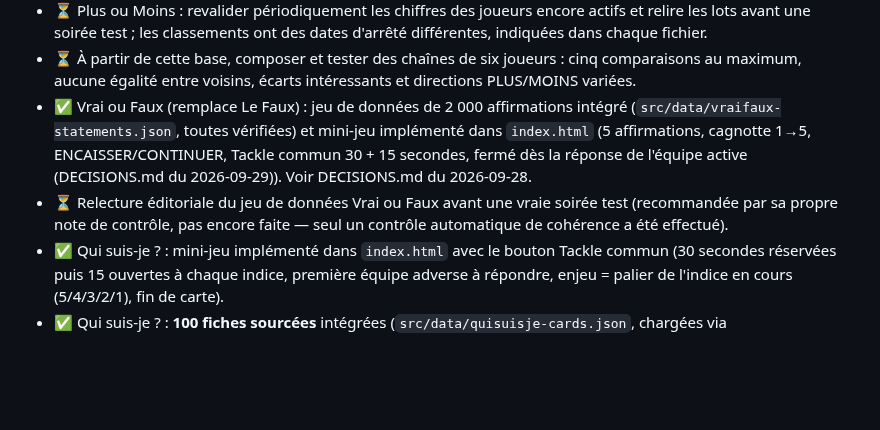
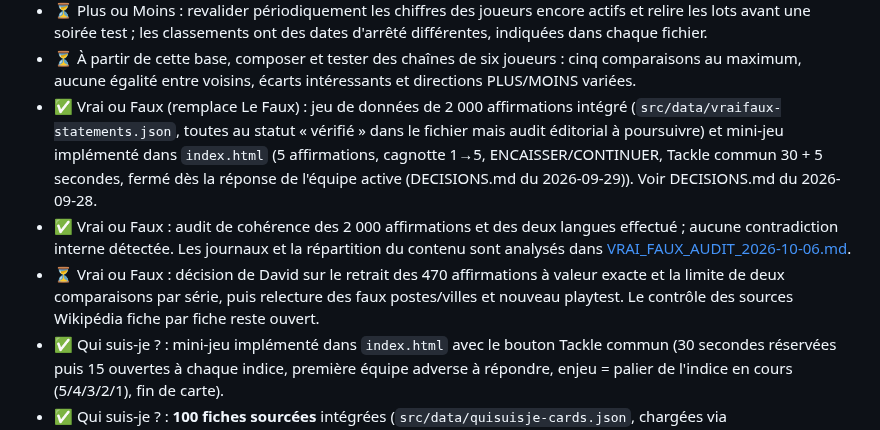
Before and after one commit to Dacloccortexa/game-project, a Markdown page: docs/TODO.md, the part around the change. Drawn GitHub-style; blank space fills up the shorter version.

Commit message:
Suivre l'audit éditorial de Vrai ou Faux

```diff
--- a/docs/TODO.md
+++ b/docs/TODO.md
@@ -20,8 +20,9 @@
 - ✅ Plus ou Moins : sept catégories intégrées et jouables, **50 entrées joueur + valeur chacune** (350 entrées au total) : buts en Premier League, Ligue des champions, Coupe du monde, Liga, Serie A et Ligue 1, ainsi que sélections nationales. Les six nouveaux lots indiquent la source et la date de vérification pour chaque entrée.
 - ⏳ Plus ou Moins : revalider périodiquement les chiffres des joueurs encore actifs et relire les lots avant une soirée test ; les classements ont des dates d'arrêté différentes, indiquées dans chaque fichier.
 - ⏳ À partir de cette base, composer et tester des chaînes de six joueurs : cinq comparaisons au maximum, aucune égalité entre voisins, écarts intéressants et directions PLUS/MOINS variées.
-- ✅ Vrai ou Faux (remplace Le Faux) : jeu de données de 2 000 affirmations intégré (`src/data/vraifaux-statements.json`, toutes vérifiées) et mini-jeu implémenté dans `index.html` (5 affirmations, cagnotte 1→5, ENCAISSER/CONTINUER, Tackle commun 30 + 15 secondes, fermé dès la réponse de l'équipe active (DECISIONS.md du 2026-09-29)). Voir DECISIONS.md du 2026-09-28.
-- ⏳ Relecture éditoriale du jeu de données Vrai ou Faux avant une vraie soirée test (recommandée par sa propre note de contrôle, pas encore faite — seul un contrôle automatique de cohérence a été effectué).
+- ✅ Vrai ou Faux (remplace Le Faux) : jeu de données de 2 000 affirmations intégré (`src/data/vraifaux-statements.json`, toutes au statut « vérifié » dans le fichier mais audit éditorial à poursuivre) et mini-jeu implémenté dans `index.html` (5 affirmations, cagnotte 1→5, ENCAISSER/CONTINUER, Tackle commun 30 + 5 secondes, fermé dès la réponse de l'équipe active (DECISIONS.md du 2026-09-29)). Voir DECISIONS.md du 2026-09-28.
+- ✅ Vrai ou Faux : audit de cohérence des 2 000 affirmations et des deux langues effectué ; aucune contradiction interne détectée. Les journaux et la répartition du contenu sont analysés dans [VRAI_FAUX_AUDIT_2026-10-06.md](VRAI_FAUX_AUDIT_2026-10-06.md).
+- ⏳ Vrai ou Faux : décision de David sur le retrait des 470 affirmations à valeur exacte et la limite de deux comparaisons par série, puis relecture des faux postes/villes et nouveau playtest. Le contrôle des sources Wikipédia fiche par fiche reste ouvert.
 - ✅ Qui suis-je ? : mini-jeu implémenté dans `index.html` avec le bouton Tackle commun (30 secondes réservées puis 15 ouvertes à chaque indice, première équipe adverse à répondre, enjeu = palier de l'indice en cours (5/4/3/2/1), fin de carte).
 - ✅ Qui suis-je ? : **100 fiches sourcées** intégrées (`src/data/quisuisje-cards.json`, chargées via `loadQsjCards()`), remplaçant les 4 fiches de test. Case cochée par défaut comme les autres mini-jeux. Vérifié : chargement, réponse fausse (−1, carte continue), rendu de 15 cartes tirées au hasard.
 - ⏳ Qui suis-je ? : faire une relecture éditoriale et un playtest de la difficulté réelle des indices avant une vraie soirée test (statut du lot : « fiches sourcées, difficulté à éprouver en partie »).
```
